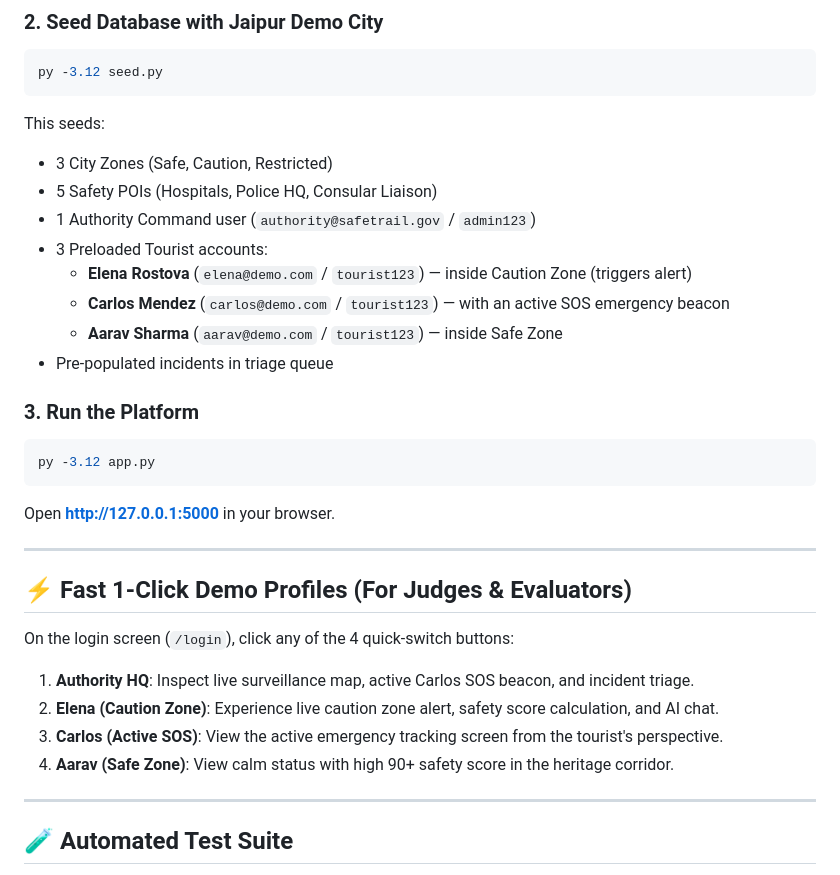
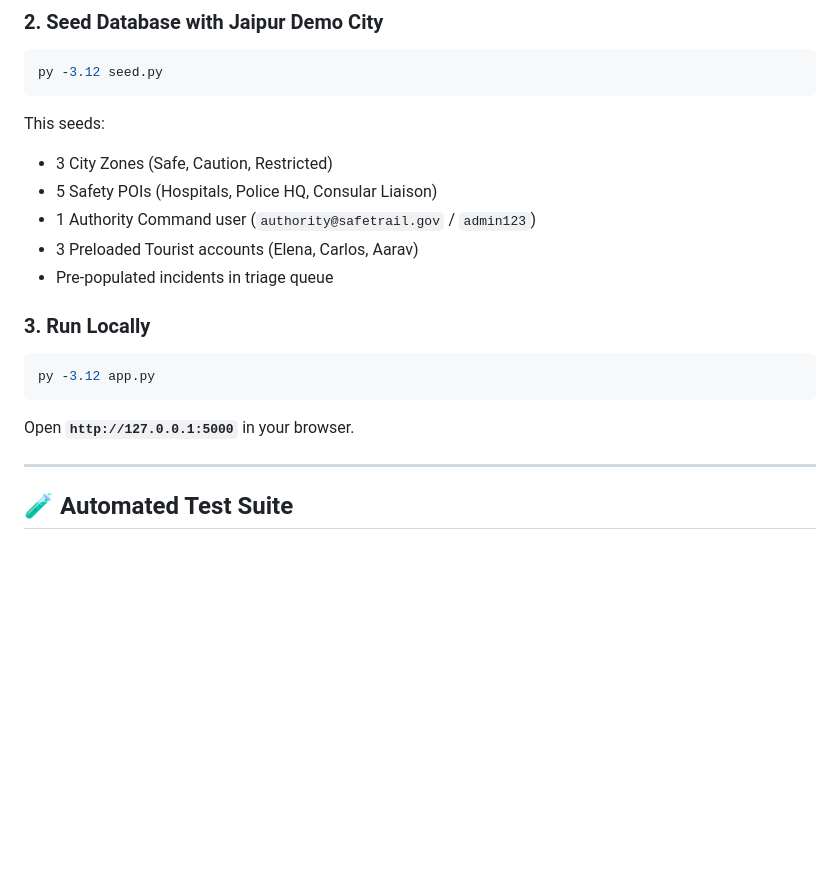
Before and after one commit to VVarsha28/tourist-safety-platform, a Markdown page: README.md, the part around the change printed below. GitHub-like rendering; blank space fills up the shorter version.

````diff
--- a/README.md
+++ b/README.md
@@ -73,26 +98,14 @@ This seeds:
 - 3 City Zones (Safe, Caution, Restricted)
 - 5 Safety POIs (Hospitals, Police HQ, Consular Liaison)
 - 1 Authority Command user (`authority@safetrail.gov` / `admin123`)
-- 3 Preloaded Tourist accounts:
-  - **Elena Rostova** (`elena@demo.com` / `tourist123`) — inside Caution Zone (triggers alert)
-  - **Carlos Mendez** (`carlos@demo.com` / `tourist123`) — with an active SOS emergency beacon
-  - **Aarav Sharma** (`aarav@demo.com` / `tourist123`) — inside Safe Zone
+- 3 Preloaded Tourist accounts (Elena, Carlos, Aarav)
 - Pre-populated incidents in triage queue
 
-### 3. Run the Platform
+### 3. Run Locally
 ```bash
 py -3.12 app.py
 ```
-Open **http://127.0.0.1:5000** in your browser.
-
----
-
-## ⚡ Fast 1-Click Demo Profiles (For Judges & Evaluators)
-On the login screen (`/login`), click any of the 4 quick-switch buttons:
-1. **Authority HQ**: Inspect live surveillance map, active Carlos SOS beacon, and incident triage.
-2. **Elena (Caution Zone)**: Experience live caution zone alert, safety score calculation, and AI chat.
-3. **Carlos (Active SOS)**: View the active emergency tracking screen from the tourist's perspective.
-4. **Aarav (Safe Zone)**: View calm status with high 90+ safety score in the heritage corridor.
+Open **`http://127.0.0.1:5000`** in your browser.
 
 ---
 
````
Also changed, not shown: other parts of README.md (+28 -3 lines).
